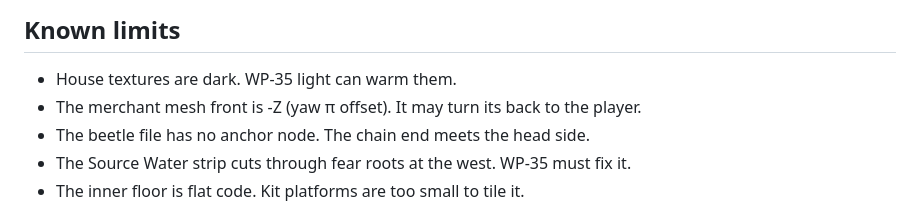
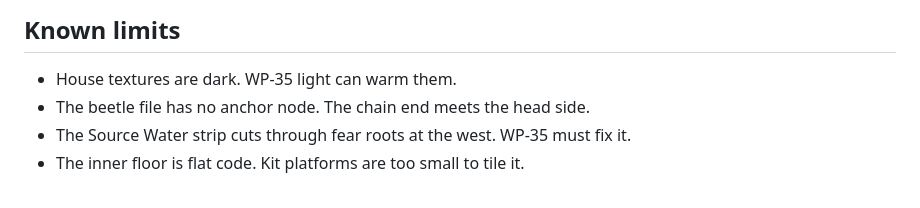
Before and after one commit to SuperDuperAlexander/KarmaGame_v05, a Markdown page: README.md, the part around the change. Drawn GitHub-style.

Commit message:
WP-39: correct two stale lines in README and asset status
Co-Authored-By: Claude Opus 5.5 <noreply@anthropic.com>

```diff
--- a/README.md
+++ b/README.md
@@ -61,7 +61,6 @@
 ## Known limits
 
 - House textures are dark. WP-35 light can warm them.
-- The merchant mesh front is -Z (yaw π offset). It may turn its back to the player.
 - The beetle file has no anchor node. The chain end meets the head side.
 - The Source Water strip cuts through fear roots at the west. WP-35 must fix it.
 - The inner floor is flat code. Kit platforms are too small to tile it.
```
Also changed, not shown: docs/assets/ASSET_STATUS.md (+2 -2 lines).
